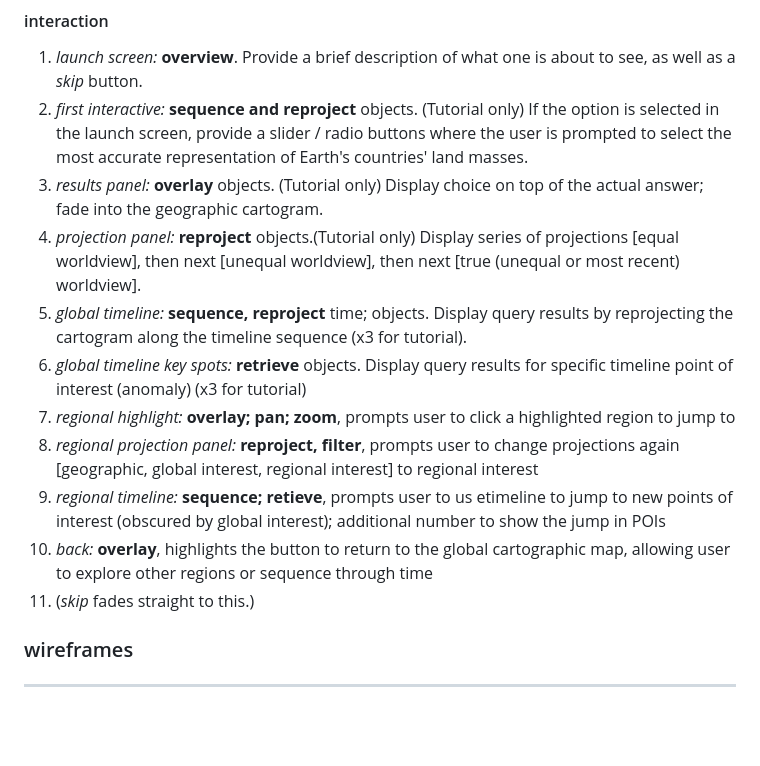
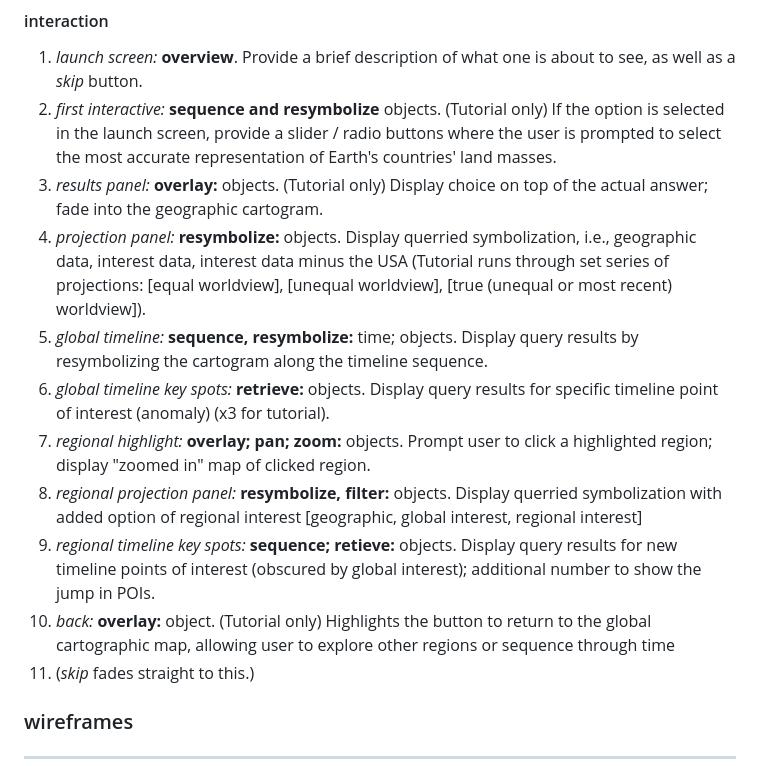
Before and after one commit to wisc-ocampo/Geog575-FinalProject-DOC, a Markdown page: README.md, the part around the change. Rendered like a GitHub page; blank space fills up the shorter version.

Commit message:
Update README.md "interaction" modified

```diff
--- a/README.md
+++ b/README.md
@@ -46,15 +46,15 @@
 7. *overview:* tells the user the current view they are in
 #### interaction
 1. *launch screen:* **overview**. Provide a brief description of what one is about to see, as well as a *skip* button.
-2. *first interactive:* **sequence and reproject** objects. (Tutorial only) If the option is selected in the launch screen, provide a slider / radio buttons where the user is prompted to select the most accurate representation of Earth's countries' land masses.
-3. *results panel:* **overlay** objects. (Tutorial only) Display choice on top of the actual answer; fade into the geographic cartogram.
-4. *projection panel:* **reproject** objects.(Tutorial only) Display series of projections [equal worldview], then next [unequal worldview], then next [true (unequal or most recent) worldview].
-5. *global timeline:* **sequence, reproject** time; objects. Display query results by reprojecting the cartogram along the timeline sequence (x3 for tutorial).
-6. *global timeline key spots:* **retrieve** objects. Display query results for specific timeline point of interest (anomaly) (x3 for tutorial)
-7. *regional highlight:* **overlay; pan; zoom**, prompts user to click a highlighted region to jump to
-8. *regional projection panel:* **reproject, filter**, prompts user to change projections again [geographic, global interest, regional interest] to regional interest
-9. *regional timeline:* **sequence; retieve**, prompts user to us etimeline to jump to new points of interest (obscured by global interest); additional number to show the jump in POIs
-10. *back:* **overlay**, highlights the button to return to the global cartographic map, allowing user to explore other regions or sequence through time
+2. *first interactive:* **sequence and resymbolize** objects. (Tutorial only) If the option is selected in the launch screen, provide a slider / radio buttons where the user is prompted to select the most accurate representation of Earth's countries' land masses.
+3. *results panel:* **overlay:** objects. (Tutorial only) Display choice on top of the actual answer; fade into the geographic cartogram.
+4. *projection panel:* **resymbolize:** objects. Display querried symbolization, i.e., geographic data, interest data, interest data minus the USA (Tutorial runs through set series of projections: [equal worldview], [unequal worldview], [true (unequal or most recent) worldview]).
+5. *global timeline:* **sequence, resymbolize:** time; objects. Display query results by resymbolizing the cartogram along the timeline sequence.
+6. *global timeline key spots:* **retrieve:** objects. Display query results for specific timeline point of interest (anomaly) (x3 for tutorial).
+7. *regional highlight:* **overlay; pan; zoom:** objects. Prompt user to click a highlighted region; display "zoomed in" map of clicked region.
+8. *regional projection panel:* **resymbolize, filter:** objects. Display querried symbolization with added option of regional interest [geographic, global interest, regional interest]
+9. *regional timeline key spots:* **sequence; retieve:** objects. Display query results for new timeline points of interest (obscured by global interest); additional number to show the jump in POIs.
+10. *back:* **overlay:** object. (Tutorial only) Highlights the button to return to the global cartographic map, allowing user to explore other regions or sequence through time
 11. (*skip* fades straight to this.)
 ### wireframes
 ---
```
